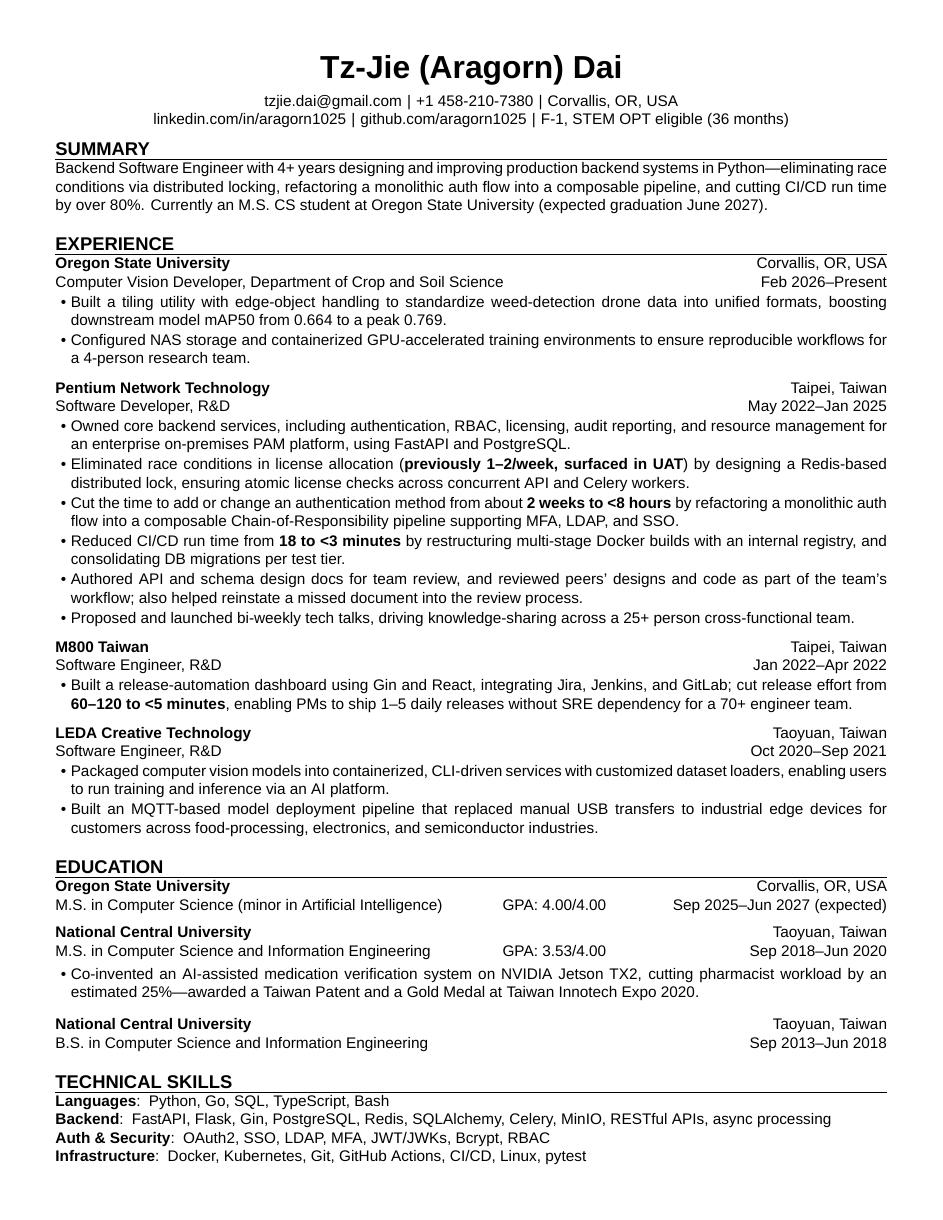
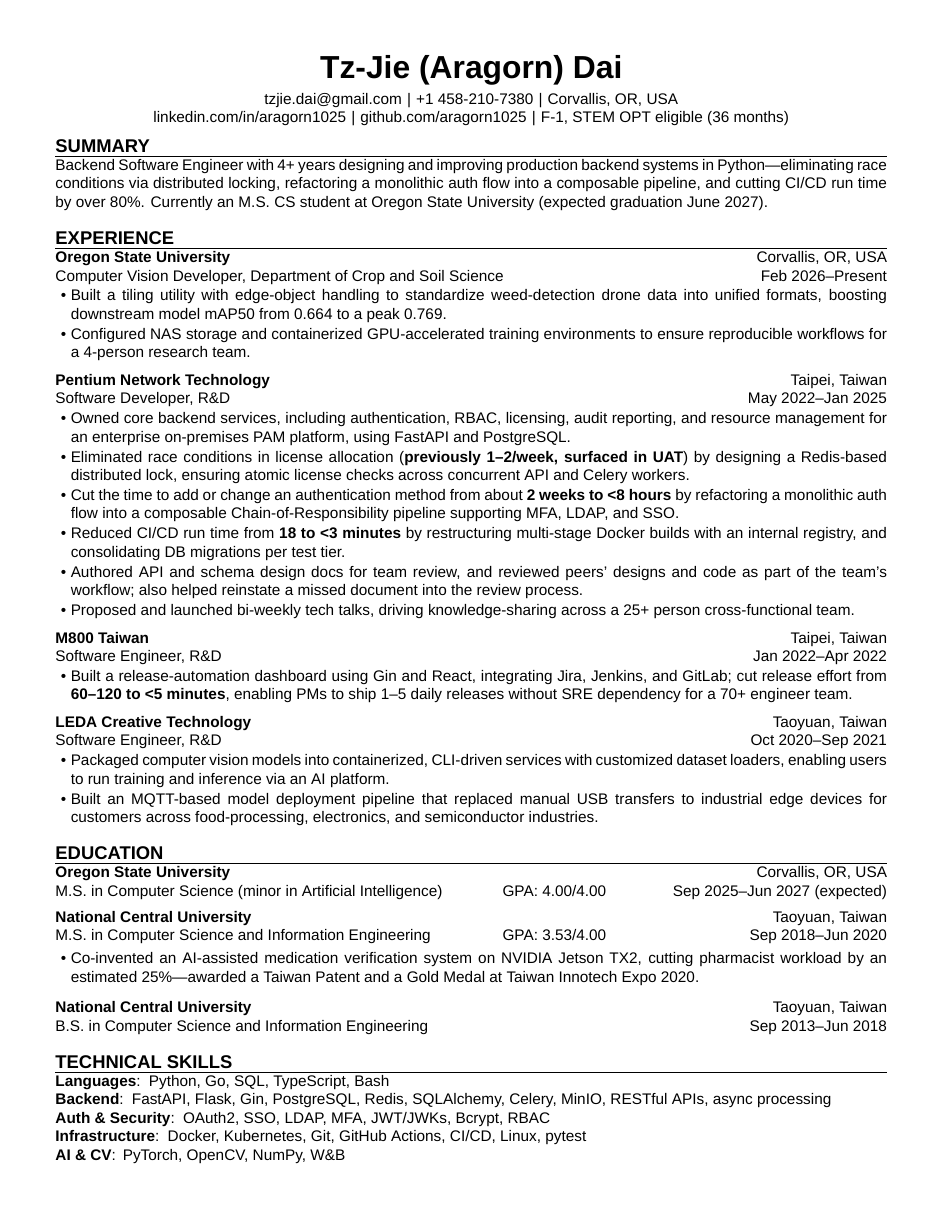
Before and after one commit to aragorn1025/aragorn1025.github.io, a LaTeX CV (src/latex/resume.tex): page 1 of 2 before the commit and the whole page after it. Compiled offline with XeLaTeX.

Commit message:
refactor: adjust separator

```diff
--- a/src/latex/resume.tex
+++ b/src/latex/resume.tex
@@ -1,8 +1,8 @@
 \documentclass[
     font_size            = {10pt},
     margin               = {0.5in},
-    section_separator    = {1.2em},
-    subsection_separator = {0.6em},
+    section_separator    = {1em},
+    subsection_separator = {0.5em},
     item_separator       = {0.1em},
 ]{resume}
 
```
